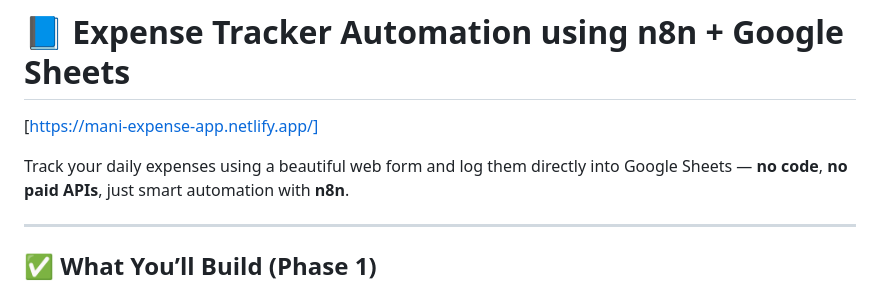
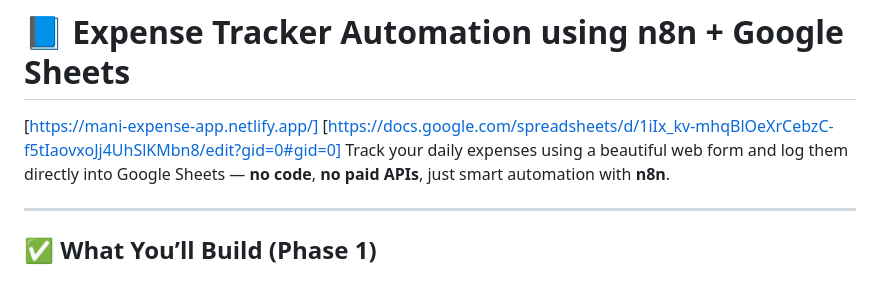
Before and after one commit to Manikanta-484/Expense-Project-N8N, a Markdown page: README.md, the part around the change. GitHub-like rendering.

```diff
--- a/README.md
+++ b/README.md
@@ -1,6 +1,6 @@
 # 📘 Expense Tracker Automation using n8n + Google Sheets
 [https://mani-expense-app.netlify.app/]
-
+[https://docs.google.com/spreadsheets/d/1iIx_kv-mhqBlOeXrCebzC-f5tIaovxoJj4UhSlKMbn8/edit?gid=0#gid=0]
 Track your daily expenses using a beautiful web form and log them directly into Google Sheets — **no code**, **no paid APIs**, just smart automation with **n8n**.
 
 ---
```
